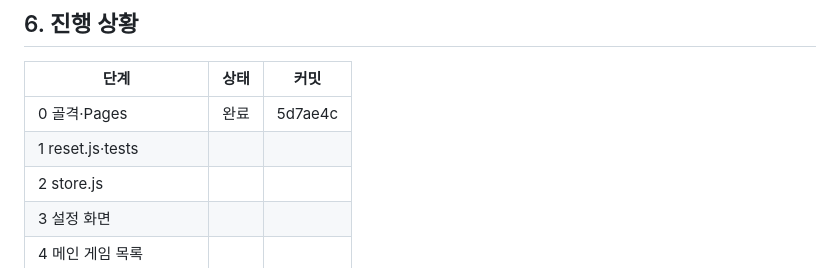
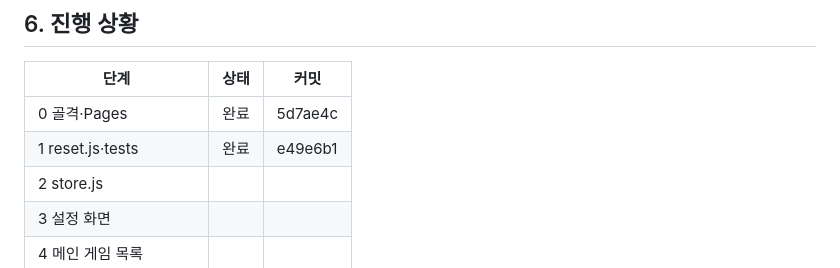
Before and after one commit to HAN-GISU/vibe-coding-hangisu, a Markdown page: CLAUDE.md, the part around the change. GitHub-like rendering.

Commit message:
docs: 1단계 진행 상황 기록
Co-Authored-By: Claude Sonnet 5.5 <noreply@anthropic.com>

```diff
--- a/CLAUDE.md
+++ b/CLAUDE.md
@@ -331,7 +331,7 @@ docs/presets-sources.md   기본 프리셋 조사 원문과 출처 (7장 근거)
 | 단계 | 상태 | 커밋 |
 |---|---|---|
 | 0 골격·Pages | 완료 | 5d7ae4c |
-| 1 reset.js·tests | | |
+| 1 reset.js·tests | 완료 | e49e6b1 |
 | 2 store.js | | |
 | 3 설정 화면 | | |
 | 4 메인 게임 목록 | | |
```
